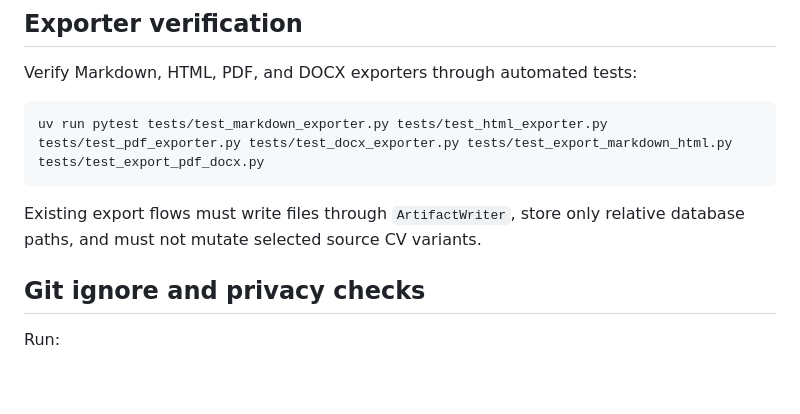
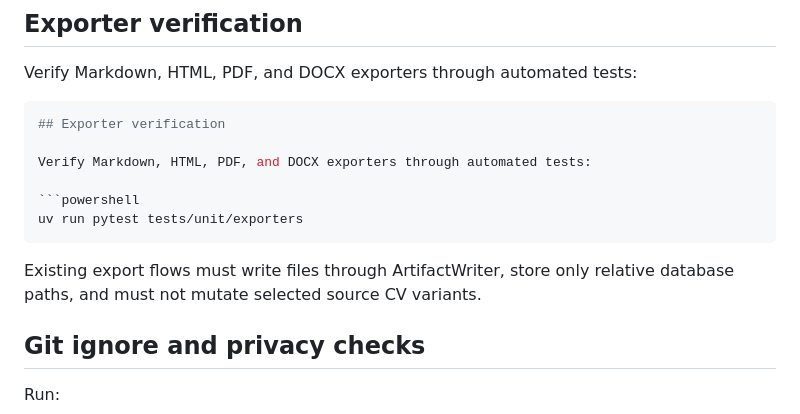
Before and after one commit to AlexTymosh/job-application-assistant, a Markdown page: docs/release-checklist.md, the part around the change. Rendered like a GitHub page; blank space fills up the shorter version.

Commit message:
📝 docs(release): update exporter test paths
- point release checklist exporter verification to tests/unit/exporters

````diff
--- a/docs/release-checklist.md
+++ b/docs/release-checklist.md
@@ -197,10 +197,16 @@ Submit the form and open the application detail page.
 Verify Markdown, HTML, PDF, and DOCX exporters through automated tests:
 
 ```powershell
-uv run pytest tests/test_markdown_exporter.py tests/test_html_exporter.py tests/test_pdf_exporter.py tests/test_docx_exporter.py tests/test_export_markdown_html.py tests/test_export_pdf_docx.py
+## Exporter verification
+
+Verify Markdown, HTML, PDF, and DOCX exporters through automated tests:
+
+```powershell
+uv run pytest tests/unit/exporters
 ```
 
-Existing export flows must write files through `ArtifactWriter`, store only relative database paths, and must not mutate selected source CV variants.
+Existing export flows must write files through ArtifactWriter, store only relative database paths, and must not mutate selected source CV variants.
+
 
 ## Git ignore and privacy checks
 
````
